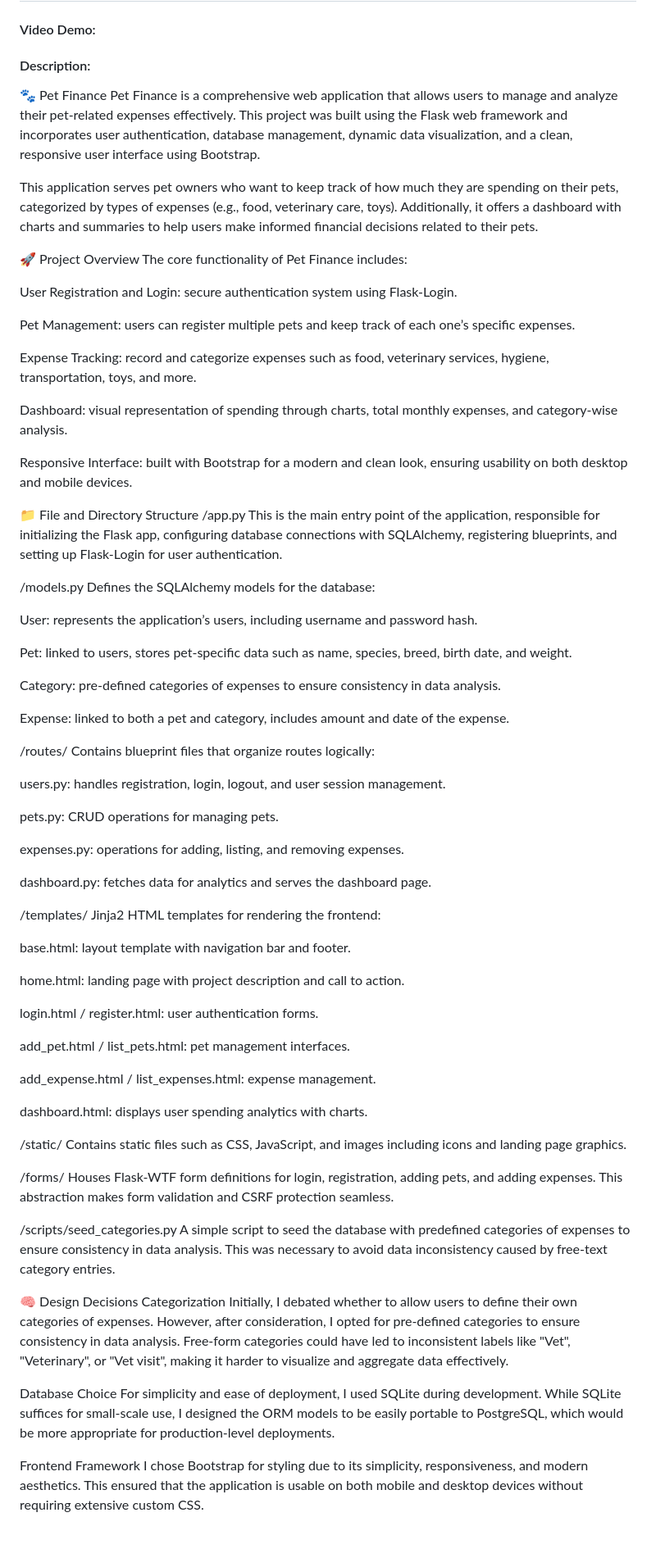
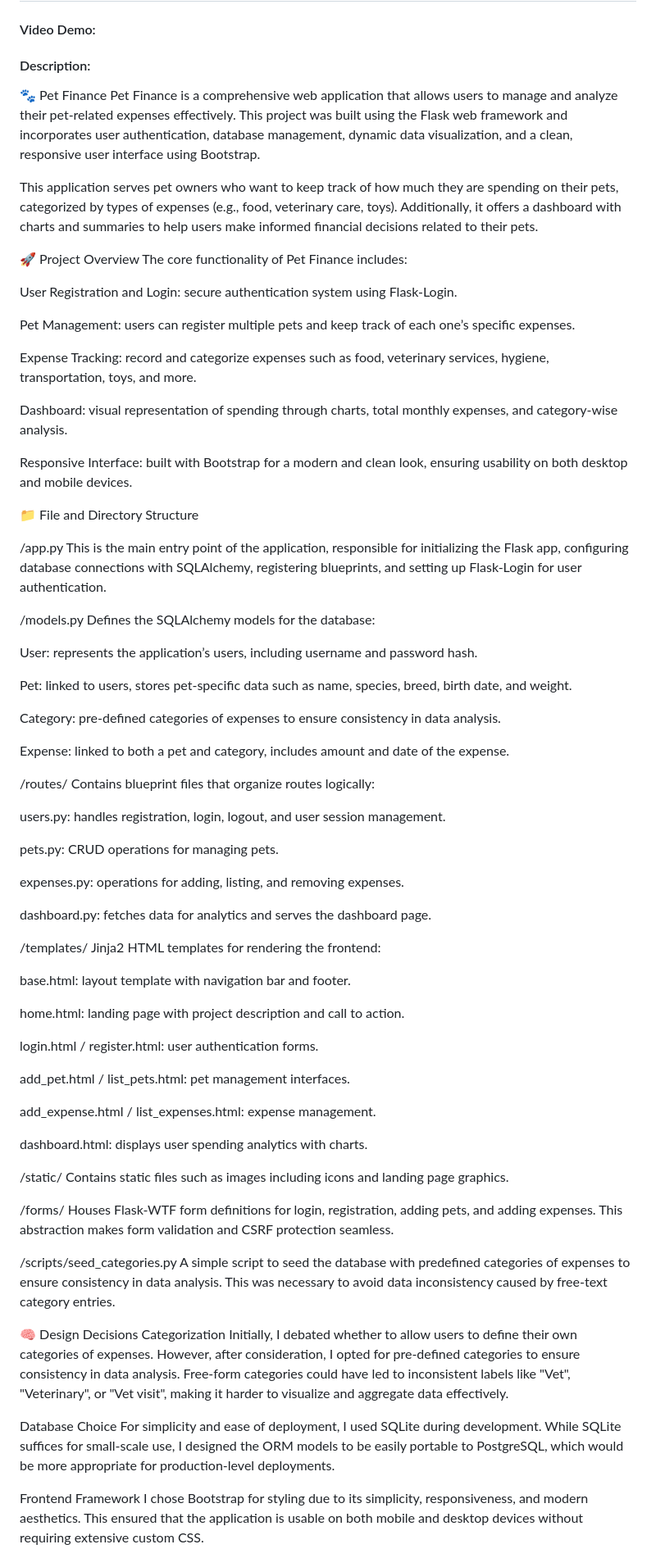
Before and after one commit to mvrmotta/CS50-fpDATA-main, a Markdown page: README.md, the part around the change printed below. Shown: that part at 82% size. GitHub-like rendering; blank space fills up the shorter version.

Commit message:
README optimized

```diff
--- a/README.md
+++ b/README.md
@@ -1,10 +1,15 @@
 # CS50 - Pet Finance
 #### Video Demo:  <URL HERE>
 #### Description:
+
+
+
 🐾 Pet Finance
 Pet Finance is a comprehensive web application that allows users to manage and analyze their pet-related expenses effectively. This project was built using the Flask web framework and incorporates user authentication, database management, dynamic data visualization, and a clean, responsive user interface using Bootstrap.
 
 This application serves pet owners who want to keep track of how much they are spending on their pets, categorized by types of expenses (e.g., food, veterinary care, toys). Additionally, it offers a dashboard with charts and summaries to help users make informed financial decisions related to their pets.
+
+
 
 🚀 Project Overview
 The core functionality of Pet Finance includes:
@@ -19,9 +24,16 @@ Dashboard: visual representation of spending through charts, total monthly expen
 
 Responsive Interface: built with Bootstrap for a modern and clean look, ensuring usability on both desktop and mobile devices.
 
+
+
+
 📁 File and Directory Structure
+
+
 /app.py
 This is the main entry point of the application, responsible for initializing the Flask app, configuring database connections with SQLAlchemy, registering blueprints, and setting up Flask-Login for user authentication.
+
+
 
 /models.py
 Defines the SQLAlchemy models for the database:
@@ -34,6 +46,8 @@ Category: pre-defined categories of expenses to ensure consistency in data analy
 
 Expense: linked to both a pet and category, includes amount and date of the expense.
 
+
+
 /routes/
 Contains blueprint files that organize routes logically:
 
@@ -44,6 +58,8 @@ pets.py: CRUD operations for managing pets.
 expenses.py: operations for adding, listing, and removing expenses.
 
 dashboard.py: fetches data for analytics and serves the dashboard page.
+
+
 
 /templates/
 Jinja2 HTML templates for rendering the frontend:
@@ -60,21 +76,31 @@ add_expense.html / list_expenses.html: expense management.
 
 dashboard.html: displays user spending analytics with charts.
 
+
+
 /static/
-Contains static files such as CSS, JavaScript, and images including icons and landing page graphics.
+Contains static files such as images including icons and landing page graphics.
+
+
 
 /forms/
 Houses Flask-WTF form definitions for login, registration, adding pets, and adding expenses. This abstraction makes form validation and CSRF protection seamless.
 
+
+
 /scripts/seed_categories.py
 A simple script to seed the database with predefined categories of expenses to ensure consistency in data analysis. This was necessary to avoid data inconsistency caused by free-text category entries.
+
+
 
 🧠 Design Decisions
 Categorization
 Initially, I debated whether to allow users to define their own categories of expenses. However, after consideration, I opted for pre-defined categories to ensure consistency in data analysis. Free-form categories could have led to inconsistent labels like "Vet", "Veterinary", or "Vet visit", making it harder to visualize and aggregate data effectively.
 
+
 Database Choice
 For simplicity and ease of deployment, I used SQLite during development. While SQLite suffices for small-scale use, I designed the ORM models to be easily portable to PostgreSQL, which would be more appropriate for production-level deployments.
+
 
 Frontend Framework
 I chose Bootstrap for styling due to its simplicity, responsiveness, and modern aesthetics. This ensured that the application is usable on both mobile and desktop devices without requiring extensive custom CSS.
```
Also changed, not shown: other parts of README.md (+10 -0 lines).
